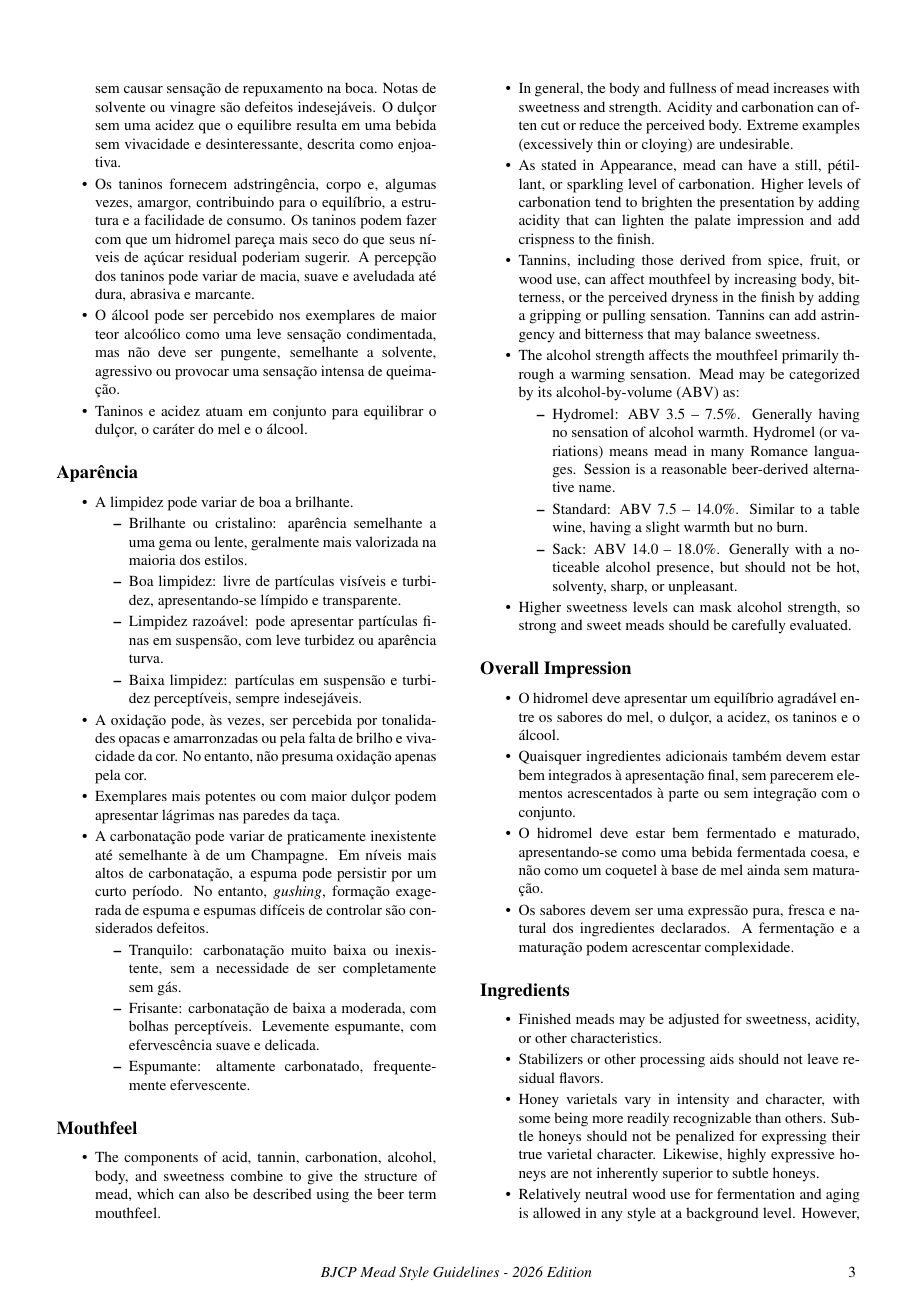
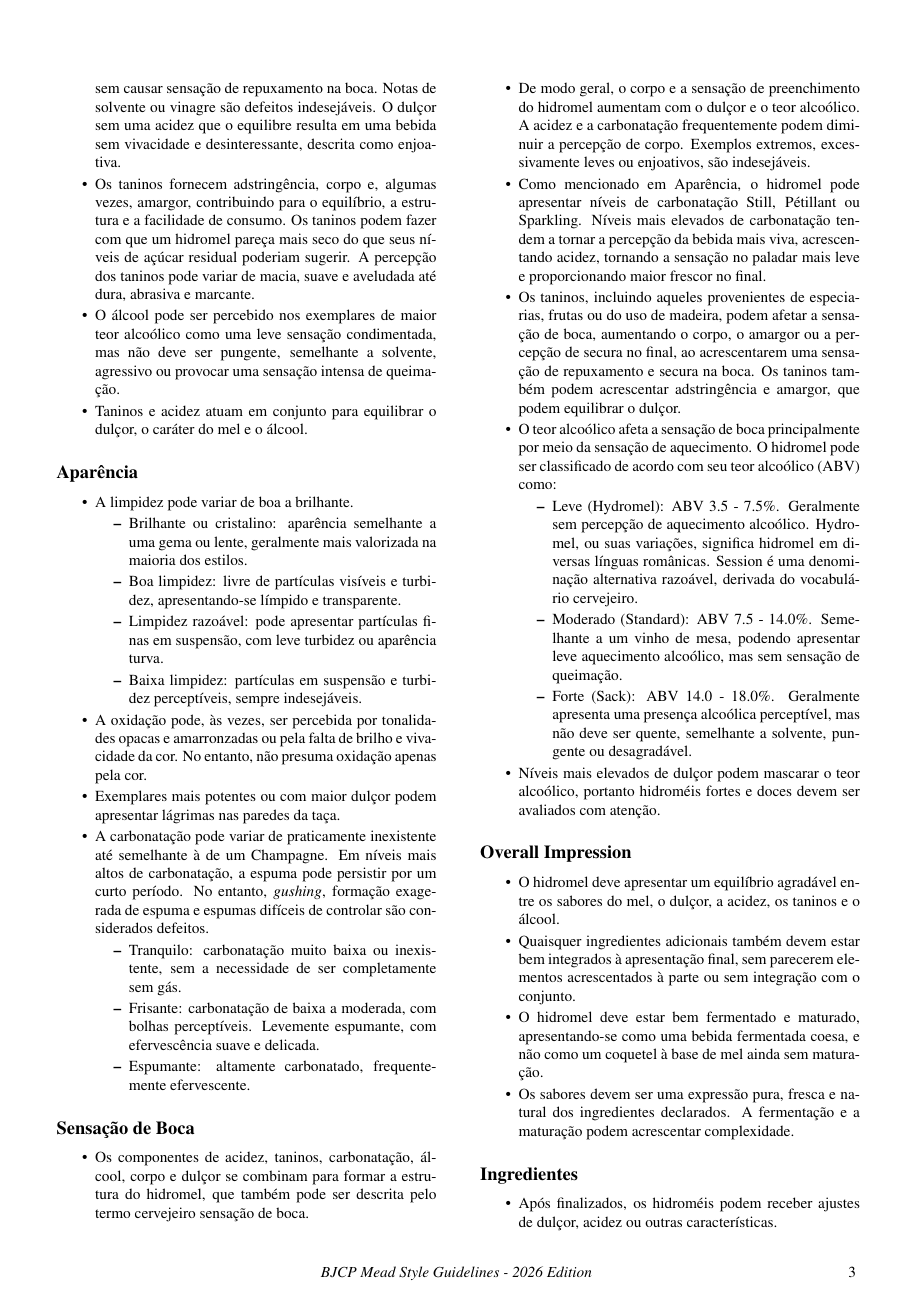
Before and after one commit to bjcp-brasil/mead-guidelines-2026-pt-br, a LaTeX document (main.tex, which reads introduction-to-mead-styles/ingredients.tex, introduction-to-mead-styles/mouthfeel.tex): page 4 of 17. Compiled offline with pdfLaTeX.

Commit message:
Translate remaining intro-to-mead-styles sections; update status table
Entry Instructions, Ingredients, Mouthfeel, and the short
"Introduction to the 2026 Mead Guidelines" section are now in PT-BR.
This completes translation of the full intro/preamble portion of the
guide.

```diff
--- a/introduction-to-mead-styles/ingredients.tex
+++ b/introduction-to-mead-styles/ingredients.tex
@@ -1,12 +1,16 @@
 \phantomsection
-\subsection*{Ingredients}
-\addcontentsline{toc}{subsection}{Ingredients}
+
+\subsection*{Ingredientes}
+
+\addcontentsline{toc}{subsection}{Ingredientes}
 
 \begin{itemize}
-\item Finished meads may be adjusted for sweetness, acidity, or other characteristics.
-\item Stabilizers or other processing aids should not leave residual flavors.
-\item Honey varietals vary in intensity and character, with some being more readily recognizable than others. Subtle honeys should not be penalized for expressing their true varietal character. Likewise, highly expressive honeys are not inherently superior to subtle honeys.
-\item Relatively neutral wood use for fermentation and aging is allowed in any style at a background level. However, examples with a substantial wood character should be entered in M4D Wood-Aged Mead, while those exhibiting a barrel character with flavors derived other types of alcohol previously in the barrel should be entered in M4E Barrel-Aged Mead.
-\item Fruit in mead can affect acidity and tannin levels, and contribute color. Fruit should not seem artificial, raw, or unfermented. The mead color derived from fruit is often lighter than the fruit flesh, and may take on slightly different shades when fermented. Meads made with lighter color fruits may show color derived from honey varietals used. In meads that produce a head, the head can take on some of the fruit color as well.
-\item When using spices, not all spices must be declared if they cannot be perceived. Well-known spice blends may be referred to by a common name, such as apple pie spices, pumpkin pie spices, curry powder, etc.
+
+\item Após finalizados, os hidroméis podem receber ajustes de dulçor, acidez ou outras características.
+\item Estabilizantes ou outros coadjuvantes de processo não devem deixar sabores perceptíveis no produto final.
+\item As variedades de mel variam em intensidade e caráter, sendo algumas mais facilmente reconhecíveis do que outras. Méis de caráter sutil não devem ser penalizados por expressarem suas características próprias. Da mesma forma, méis de caráter mais intenso não são, por si só, superiores aos mais sutis.
+\item O uso de madeira relativamente neutra na fermentação ou no envelhecimento é permitido em qualquer estilo, desde que permaneça como caráter de fundo. No entanto, exemplares com caráter de madeira significativo devem ser inscritos em M4D Wood-Aged Mead, enquanto aqueles que apresentem caráter de barril, com sabores provenientes de outras bebidas alcoólicas anteriormente armazenadas nesse barril, devem ser inscritos em M4E Barrel-Aged Mead.
+\item As frutas no hidromel podem influenciar os níveis de acidez e taninos, além de contribuir com cor. A fruta não deve parecer artificial, crua ou não fermentada. A cor do hidromel proveniente da fruta geralmente é mais clara que a cor da polpa e pode adquirir tonalidades ligeiramente diferentes após a fermentação. Hidroméis produzidos com frutas de coloração mais clara podem apresentar cor proveniente das variedades de mel utilizadas. Nos hidroméis que formam espuma, ela também pode adquirir parte da coloração da fruta.
+\item Ao utilizar especiarias, não é necessário declarar todas elas caso não sejam perceptíveis. Combinações de especiarias amplamente conhecidas podem ser identificadas por seu nome comum, como especiarias para torta de maçã, especiarias para torta de abóbora, curry em pó etc.
+
 \end{itemize}
--- a/introduction-to-mead-styles/mouthfeel.tex
+++ b/introduction-to-mead-styles/mouthfeel.tex
@@ -1,17 +1,24 @@
 \phantomsection
-\subsection*{Mouthfeel}
-\addcontentsline{toc}{subsection}{Mouthfeel}
+
+\subsection*{Sensação de Boca}
+\addcontentsline{toc}{subsection}{Sensação de Boca}
 
 \begin{itemize}
-\item The components of acid, tannin, carbonation, alcohol, body, and sweetness combine to give the structure of mead, which can also be described using the beer term mouthfeel.
-\item In general, the body and fullness of mead increases with sweetness and strength. Acidity and carbonation can often cut or reduce the perceived body. Extreme examples (excessively thin or cloying) are undesirable.
-\item As stated in Appearance, mead can have a still, pétillant, or sparkling level of carbonation. Higher levels of carbonation tend to brighten the presentation by adding acidity that can lighten the palate impression and add crispness to the finish.
-\item Tannins, including those derived from spice, fruit, or wood use, can affect mouthfeel by increasing body, bitterness, or the perceived dryness in the finish by adding a gripping or pulling sensation. Tannins can add astringency and bitterness that may balance sweetness.
-\item The alcohol strength affects the mouthfeel primarily through a warming sensation. Mead may be categorized by its alcohol-by-volume (ABV) as:
+
+\item Os componentes de acidez, taninos, carbonatação, álcool, corpo e dulçor se combinam para formar a estrutura do hidromel, que também pode ser descrita pelo termo cervejeiro sensação de boca.
+\item De modo geral, o corpo e a sensação de preenchimento do hidromel aumentam com o dulçor e o teor alcoólico. A acidez e a carbonatação frequentemente podem diminuir a percepção de corpo. Exemplos extremos, excessivamente leves ou enjoativos, são indesejáveis.
+\item Como mencionado em Aparência, o hidromel pode apresentar níveis de carbonatação Still, Pétillant ou Sparkling. Níveis mais elevados de carbonatação tendem a tornar a percepção da bebida mais viva, acrescentando acidez, tornando a sensação no paladar mais leve e proporcionando maior frescor no final.
+\item Os taninos, incluindo aqueles provenientes de especiarias, frutas ou do uso de madeira, podem afetar a sensação de boca, aumentando o corpo, o amargor ou a percepção de secura no final, ao acrescentarem uma sensação de repuxamento e secura na boca. Os taninos também podem acrescentar adstringência e amargor, que podem equilibrar o dulçor.
+\item O teor alcoólico afeta a sensação de boca principalmente por meio da sensação de aquecimento. O hidromel pode ser classificado de acordo com seu teor alcoólico (ABV) como:
+
 \begin{itemize}
-\item Hydromel: ABV 3.5 -- 7.5\%. Generally having no sensation of alcohol warmth. Hydromel (or variations) means mead in many Romance languages. Session is a reasonable beer-derived alternative name.
-\item Standard: ABV 7.5 -- 14.0\%. Similar to a table wine, having a slight warmth but no burn.
-\item Sack: ABV 14.0 -- 18.0\%. Generally with a noticeable alcohol presence, but should not be hot, solventy, sharp, or unpleasant.
+
+\item Leve (Hydromel): ABV 3.5 - 7.5\%. Geralmente sem percepção de aquecimento alcoólico. Hydromel, ou suas variações, significa hidromel em diversas línguas românicas. Session é uma denominação alternativa razoável, derivada do vocabulário cervejeiro.
+\item Moderado (Standard): ABV 7.5 - 14.0\%. Semelhante a um vinho de mesa, podendo apresentar leve aquecimento alcoólico, mas sem sensação de queimação.
+\item Forte (Sack): ABV 14.0 - 18.0\%. Geralmente apresenta uma presença alcoólica perceptível, mas não deve ser quente, semelhante a solvente, pungente ou desagradável.
+
 \end{itemize}
-\item Higher sweetness levels can mask alcohol strength, so strong and sweet meads should be carefully evaluated.
+
+\item Níveis mais elevados de dulçor podem mascarar o teor alcoólico, portanto hidroméis fortes e doces devem ser avaliados com atenção.
+
 \end{itemize}
```
Also changed, not shown: TRANSLATION_STATUS.md (+4 -4 lines), introduction-to-mead-styles/entry-instructions.tex (+11 -8 lines), introduction-to-the-2026-mead-guidelines/header.tex (+4 -3 lines), main.pdf, 6 other files.
